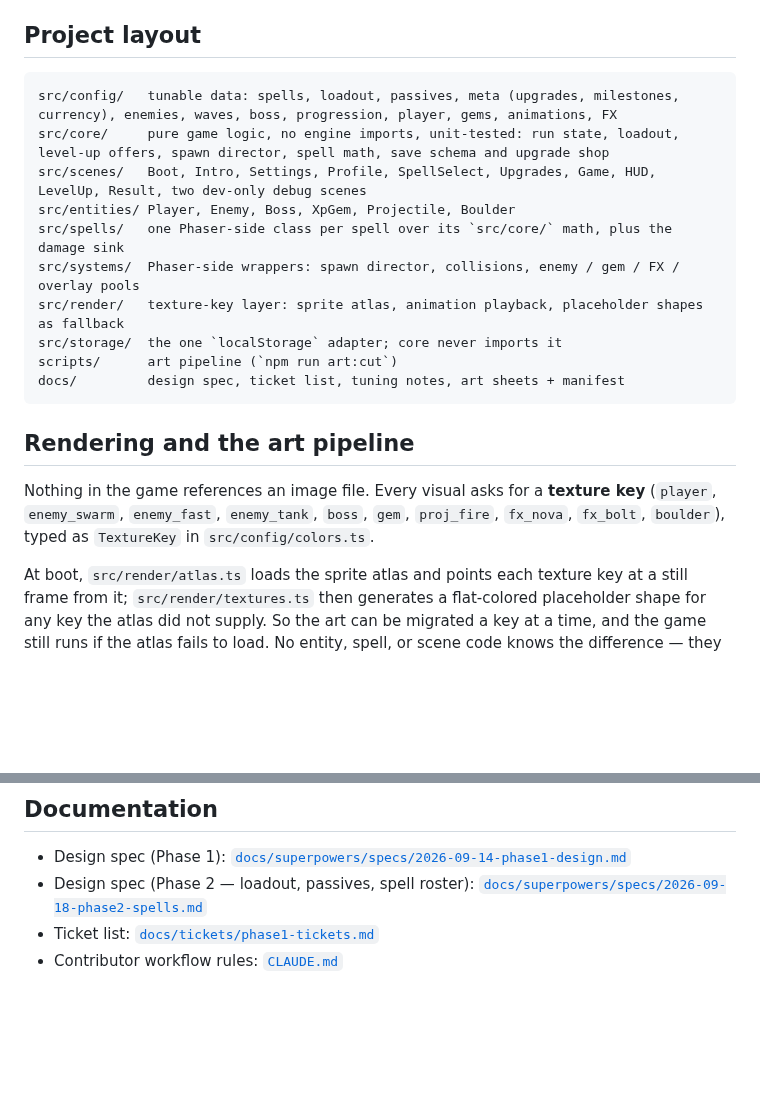
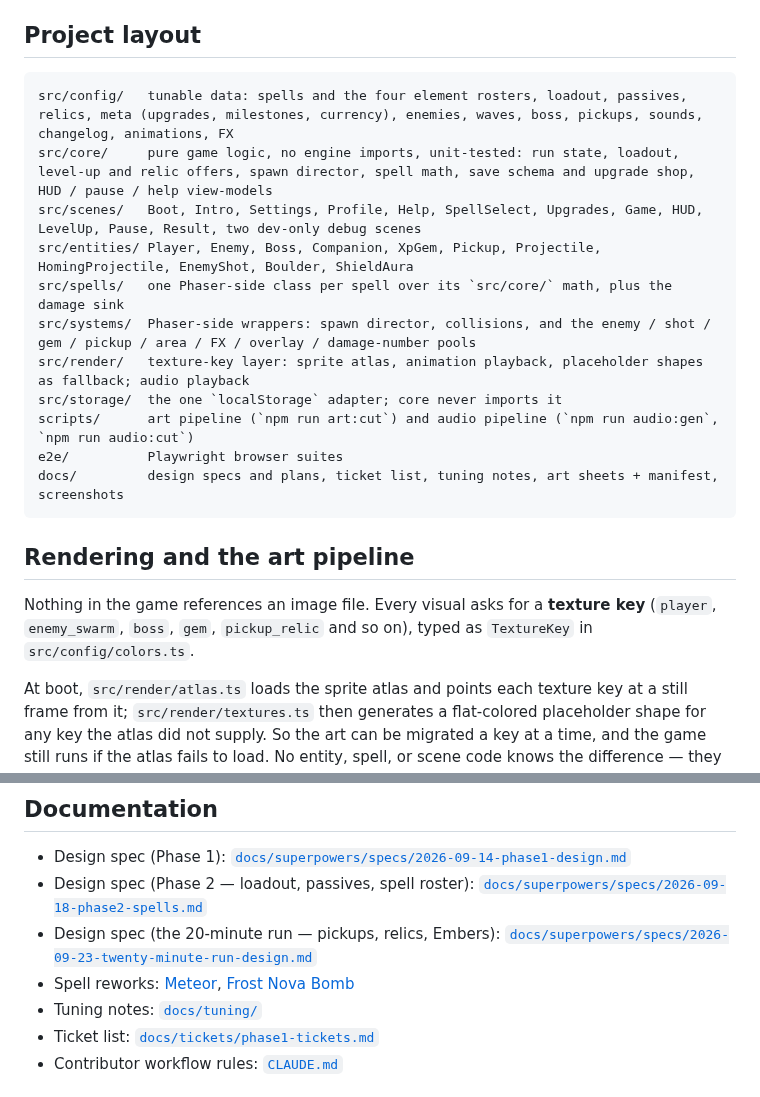
Before and after one commit to danhquach/crimsononslaught, a Markdown page: README.md, 2 parts joined by grey strips. Drawn GitHub-style; blank space fills up the shorter version.

````diff
--- a/README.md
+++ b/README.md
@@ -79,24 +126,24 @@ from the `FEEDBACK_ACCESS_KEY` Actions secret.
 ## Project layout
 
 ```
-src/config/   tunable data: spells, loadout, passives, meta (upgrades, milestones, currency), enemies, waves, boss, progression, player, gems, animations, FX
-src/core/     pure game logic, no engine imports, unit-tested: run state, loadout, level-up offers, spawn director, spell math, save schema and upgrade shop
-src/scenes/   Boot, Intro, Settings, Profile, SpellSelect, Upgrades, Game, HUD, LevelUp, Result, two dev-only debug scenes
-src/entities/ Player, Enemy, Boss, XpGem, Projectile, Boulder
+src/config/   tunable data: spells and the four element rosters, loadout, passives, relics, meta (upgrades, milestones, currency), enemies, waves, boss, pickups, sounds, changelog, animations, FX
+src/core/     pure game logic, no engine imports, unit-tested: run state, loadout, level-up and relic offers, spawn director, spell math, save schema and upgrade shop, HUD / pause / help view-models
+src/scenes/   Boot, Intro, Settings, Profile, Help, SpellSelect, Upgrades, Game, HUD, LevelUp, Pause, Result, two dev-only debug scenes
+src/entities/ Player, Enemy, Boss, Companion, XpGem, Pickup, Projectile, HomingProjectile, EnemyShot, Boulder, ShieldAura
 src/spells/   one Phaser-side class per spell over its `src/core/` math, plus the damage sink
-src/systems/  Phaser-side wrappers: spawn director, collisions, enemy / gem / FX / overlay pools
-src/render/   texture-key layer: sprite atlas, animation playback, placeholder shapes as fallback
+src/systems/  Phaser-side wrappers: spawn director, collisions, and the enemy / shot / gem / pickup / area / FX / overlay / damage-number pools
+src/render/   texture-key layer: sprite atlas, animation playback, placeholder shapes as fallback; audio playback
 src/storage/  the one `localStorage` adapter; core never imports it
-scripts/      art pipeline (`npm run art:cut`)
-docs/         design spec, ticket list, tuning notes, art sheets + manifest
+scripts/      art pipeline (`npm run art:cut`) and audio pipeline (`npm run audio:gen`, `npm run audio:cut`)
+e2e/          Playwright browser suites
+docs/         design specs and plans, ticket list, tuning notes, art sheets + manifest, screenshots
 ```
 
 ## Rendering and the art pipeline
 
 Nothing in the game references an image file. Every visual asks for a
-**texture key** (`player`, `enemy_swarm`, `enemy_fast`, `enemy_tank`, `boss`,
-`gem`, `proj_fire`, `fx_nova`, `fx_bolt`, `boulder`), typed as `TextureKey`
-in `src/config/colors.ts`.
+**texture key** (`player`, `enemy_swarm`, `boss`, `gem`, `pickup_relic` and so
+on), typed as `TextureKey` in `src/config/colors.ts`.
 
 At boot, `src/render/atlas.ts` loads the sprite atlas and points each texture
 key at a still frame from it; `src/render/textures.ts` then generates a
@@ -191,6 +247,9 @@ lint/test/build job does not depend on it.
 
 - Design spec (Phase 1): [`docs/superpowers/specs/2026-09-14-phase1-design.md`](docs/superpowers/specs/2026-09-14-phase1-design.md)
 - Design spec (Phase 2 — loadout, passives, spell roster): [`docs/superpowers/specs/2026-09-18-phase2-spells.md`](docs/superpowers/specs/2026-09-18-phase2-spells.md)
+- Design spec (the 20-minute run — pickups, relics, Embers): [`docs/superpowers/specs/2026-09-23-twenty-minute-run-design.md`](docs/superpowers/specs/2026-09-23-twenty-minute-run-design.md)
+- Spell reworks: [Meteor](docs/superpowers/specs/2026-09-26-meteor-rework-design.md), [Frost Nova Bomb](docs/superpowers/specs/2026-09-28-frost-nova-bomb-rework-design.md)
+- Tuning notes: [`docs/tuning/`](docs/tuning/)
 - Ticket list: [`docs/tickets/phase1-tickets.md`](docs/tickets/phase1-tickets.md)
 - Contributor workflow rules: [`CLAUDE.md`](CLAUDE.md)
 
````
Also changed, not shown: other parts of README.md (+82 -26 lines), docs/screenshots/boss.png, docs/screenshots/combat.png, docs/screenshots/level-up.png, docs/screenshots/pause.png (added), docs/screenshots/spell-select.png, docs/screenshots/upgrades.png (added).
